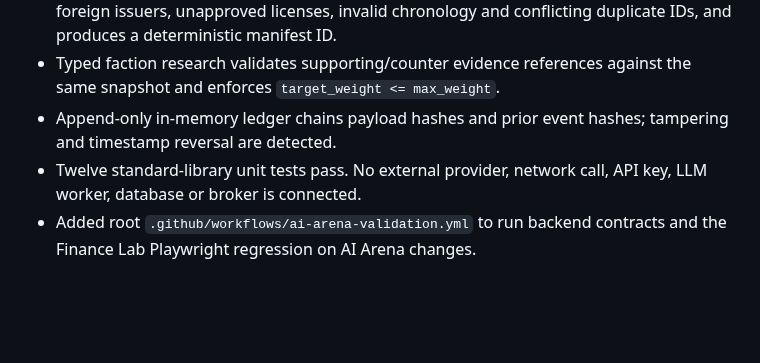
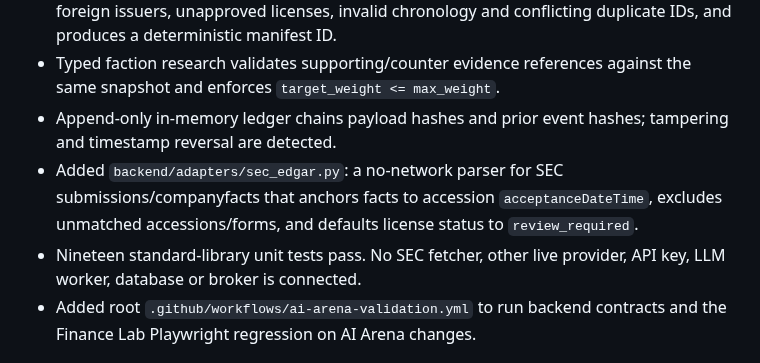
Before and after one commit to jinngimk-lang/wendnag, a Markdown page: 11-ai-arena/experience-v3/CHECKPOINT.md, the part around the change. Rendered like a GitHub page; blank space fills up the shorter version.

Commit message:
docs(ai-arena): checkpoint SEC parser milestone

```diff
--- a/11-ai-arena/experience-v3/CHECKPOINT.md
+++ b/11-ai-arena/experience-v3/CHECKPOINT.md
@@ -49,7 +49,8 @@ No live company research, licensed financial data, market news, LLM workers, bro
 - Snapshot freeze filters records not yet available at the requested `as_of` cutoff, rejects foreign issuers, unapproved licenses, invalid chronology and conflicting duplicate IDs, and produces a deterministic manifest ID.
 - Typed faction research validates supporting/counter evidence references against the same snapshot and enforces `target_weight <= max_weight`.
 - Append-only in-memory ledger chains payload hashes and prior event hashes; tampering and timestamp reversal are detected.
-- Twelve standard-library unit tests pass. No external provider, network call, API key, LLM worker, database or broker is connected.
+- Added `backend/adapters/sec_edgar.py`: a no-network parser for SEC submissions/companyfacts that anchors facts to accession `acceptanceDateTime`, excludes unmatched accessions/forms, and defaults license status to `review_required`.
+- Nineteen standard-library unit tests pass. No SEC fetcher, other live provider, API key, LLM worker, database or broker is connected.
 - Added root `.github/workflows/ai-arena-validation.yml` to run backend contracts and the Finance Lab Playwright regression on AI Arena changes.
 
 ## Research discoveries
```
